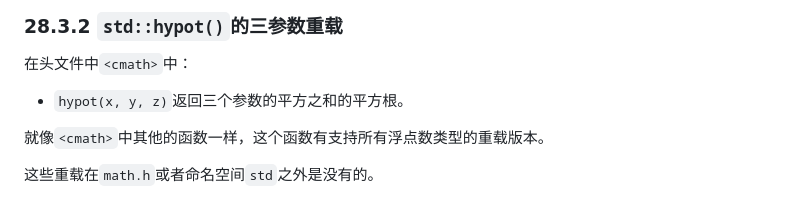
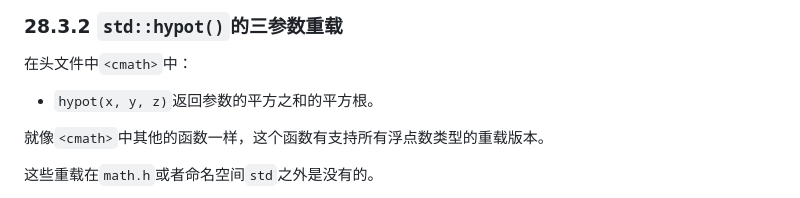
Before and after one commit to MeouSker77/Cpp17, a Markdown page: markdown/src/ch28.md, the part around the change. Drawn GitHub-style.

```diff
--- a/markdown/src/ch28.md
+++ b/markdown/src/ch28.md
@@ -238,7 +238,7 @@ auto y{std::lcm(i, l)};     // y是long 210
 ### 28.3.2 `std::hypot()`的三参数重载
 在头文件中`<cmath>`中：
 
-- `hypot(x, y, z)`返回三个参数的平方之和的平方根。
+- `hypot(x, y, z)`返回参数的平方之和的平方根。
 
 就像`<cmath>`中其他的函数一样，这个函数有支持所有浮点数类型的重载版本。
 
```
